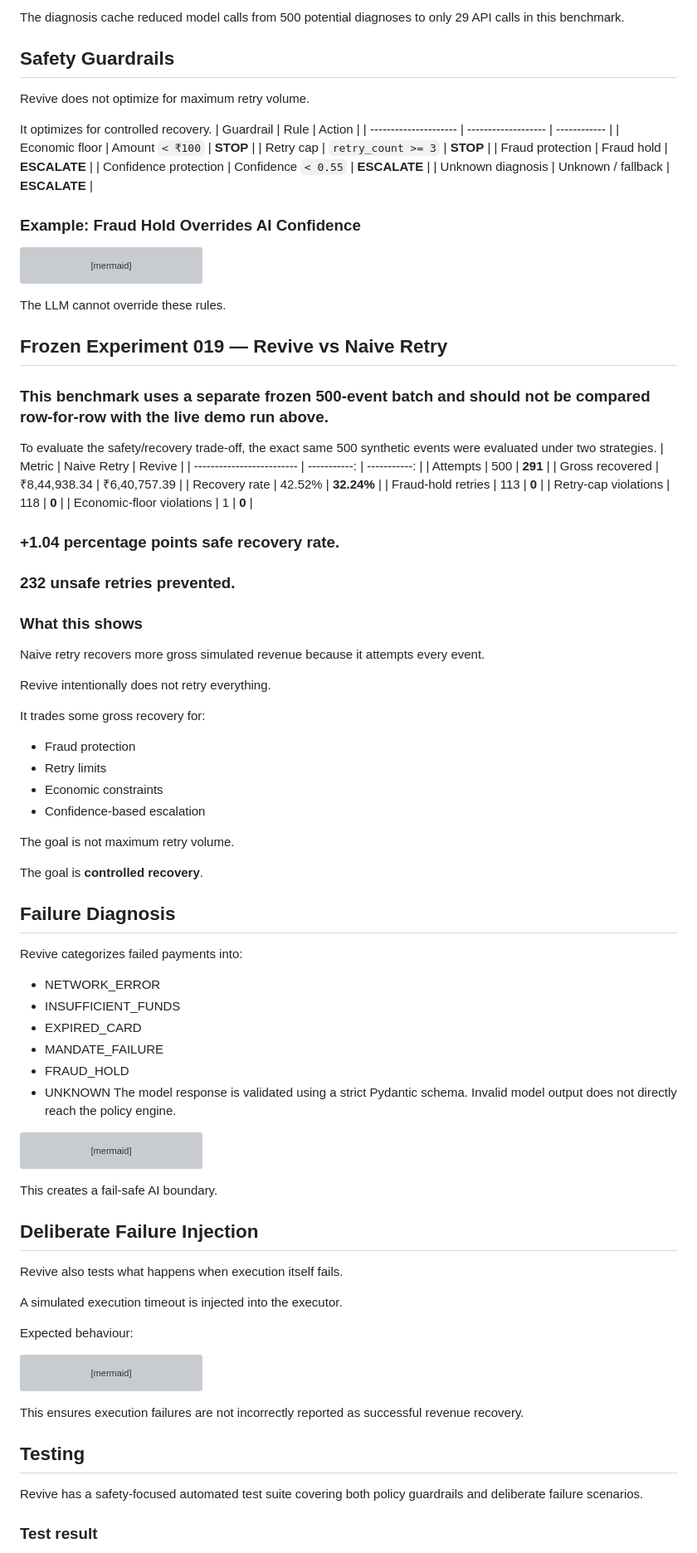
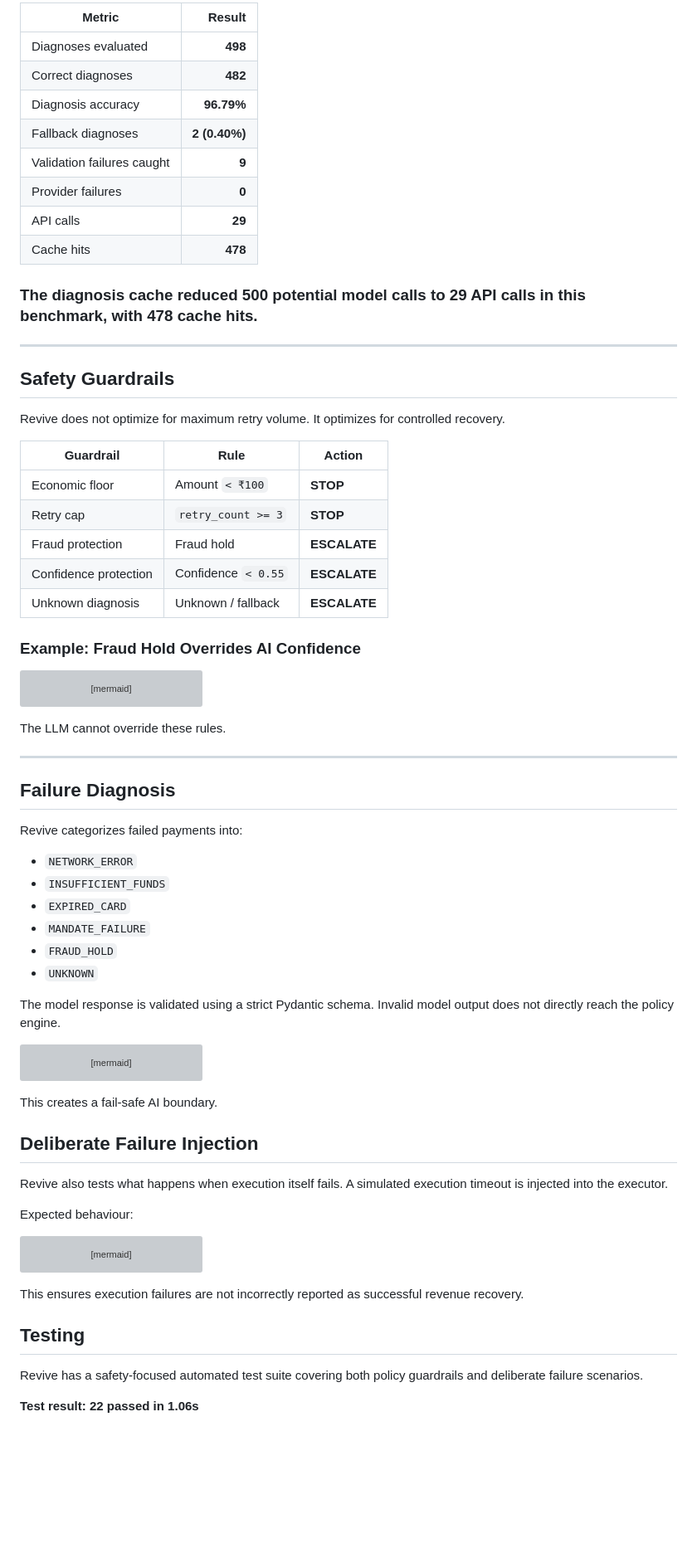
Before and after one commit to revathikrishapk/revive-ai, a Markdown page: README.md, the part around one of its changes. Shown at 83% size. GitHub-like rendering; blank space fills up the shorter version; grey boxes are pictures that could not be loaded.

````diff
--- a/README.md
+++ b/README.md
@@ -138,18 +131,33 @@ These results come from the frozen Experiment 019 benchmark.
 
-The diagnosis cache reduced model calls from 500 potential diagnoses to only 29 API calls in this benchmark.
+| Metric | Result |
+|---|---:|
+| Diagnoses evaluated | **498** |
+| Correct diagnoses | **482** |
+| Diagnosis accuracy | **96.79%** |
+| Fallback diagnoses | **2 (0.40%)** |
+| Validation failures caught | **9** |
+| Provider failures | **0** |
+| API calls | **29** |
+| Cache hits | **478** |
 
+
+### The diagnosis cache reduced 500 potential model calls to 29 API calls in this benchmark, with 478 cache hits.
+
+---
 ## Safety Guardrails
-Revive does not optimize for maximum retry volume.
 
-It optimizes for controlled recovery.
-| Guardrail             | Rule                | Action       |
-| --------------------- | ------------------- | ------------ |
-| Economic floor        | Amount `< ₹100`     | **STOP**     |
-| Retry cap             | `retry_count >= 3`  | **STOP**     |
-| Fraud protection      | Fraud hold          | **ESCALATE** |
+Revive does not optimize for maximum retry volume. It optimizes for controlled recovery.
+
+| Guardrail | Rule | Action |
+|---|---|---|
+| Economic floor | Amount `< ₹100` | **STOP** |
+| Retry cap | `retry_count >= 3` | **STOP** |
+| Fraud protection | Fraud hold | **ESCALATE** |
 | Confidence protection | Confidence `< 0.55` | **ESCALATE** |
-| Unknown diagnosis     | Unknown / fallback  | **ESCALATE** |
+| Unknown diagnosis | Unknown / fallback | **ESCALATE** |
+
 ### Example: Fraud Hold Overrides AI Confidence
+
 ```mermaid
 flowchart TD
     A["₹5,000 Payment"] --> B["Fraud Hold"]
@@ -158,50 +166,22 @@ flowchart TD
     D --> E["ESCALATE TO HUMAN"]
     E --> F["NO AUTOMATIC RETRY"]
 ```
+
 The LLM cannot override these rules.
 
-## Frozen Experiment 019 — Revive vs Naive Retry
-### This benchmark uses a separate frozen 500-event batch and should not be compared row-for-row with the live demo run above.
-To evaluate the safety/recovery trade-off, the exact same 500 synthetic events were evaluated under two strategies.
-| Metric                    |  Naive Retry |       Revive |
-| ------------------------- | -----------: | -----------: |
-| Attempts                  |          500 |      **291** |
-| Gross recovered           | ₹8,44,938.34 | ₹6,40,757.39 |
-| Recovery rate             |       42.52% |   **32.24%** |
-| Fraud-hold retries        |          113 |        **0** |
-| Retry-cap violations      |          118 |        **0** |
-| Economic-floor violations |            1 |        **0** |
+---
+## Failure Diagnosis
 
-### +1.04 percentage points safe recovery rate.
-### 232 unsafe retries prevented.
-### What this shows
+Revive categorizes failed payments into:
+- `NETWORK_ERROR`
+- `INSUFFICIENT_FUNDS`
+- `EXPIRED_CARD`
+- `MANDATE_FAILURE`
+- `FRAUD_HOLD`
+- `UNKNOWN`
 
-Naive retry recovers more gross simulated revenue because it attempts every event.
+The model response is validated using a strict Pydantic schema. Invalid model output does not directly reach the policy engine.
 
-Revive intentionally does not retry everything.
-
-It trades some gross recovery for:
-
-- Fraud protection
-- Retry limits
-- Economic constraints
-- Confidence-based escalation
-
-The goal is not maximum retry volume.
-
-The goal is **controlled recovery**.
-
-## Failure Diagnosis
-Revive categorizes failed payments into:
-
-- NETWORK_ERROR
-- INSUFFICIENT_FUNDS
-- EXPIRED_CARD
-- MANDATE_FAILURE
-- FRAUD_HOLD
-- UNKNOWN
-The model response is validated using a strict Pydantic schema.
-Invalid model output does not directly reach the policy engine.
 ```mermaid
 flowchart TD
     A[LLM Output] --> B[Schema Validation]
@@ -212,14 +192,11 @@ flowchart TD
     F --> G[ESCALATE]
 ```
 
-
 This creates a fail-safe AI boundary.
 
 ## Deliberate Failure Injection
 
-Revive also tests what happens when execution itself fails.
-
-A simulated execution timeout is injected into the executor.
+Revive also tests what happens when execution itself fails. A simulated execution timeout is injected into the executor.
 
 Expected behaviour:
 
@@ -230,12 +207,12 @@ flowchart TD
     C --> D["Recovery Status = Not Attempted"]
     D --> E["Recovered Amount = ₹0"]
 ```
+
 This ensures execution failures are not incorrectly reported as successful revenue recovery.
 
 ## Testing
 
-Revive has a safety-focused automated test suite covering both
-policy guardrails and deliberate failure scenarios.
+Revive has a safety-focused automated test suite covering both policy guardrails and deliberate failure scenarios.
 
-### Test result
+**Test result: 22 passed in 1.06s**
 
````
Also changed, not shown: other parts of README.md (+92 -130 lines).
